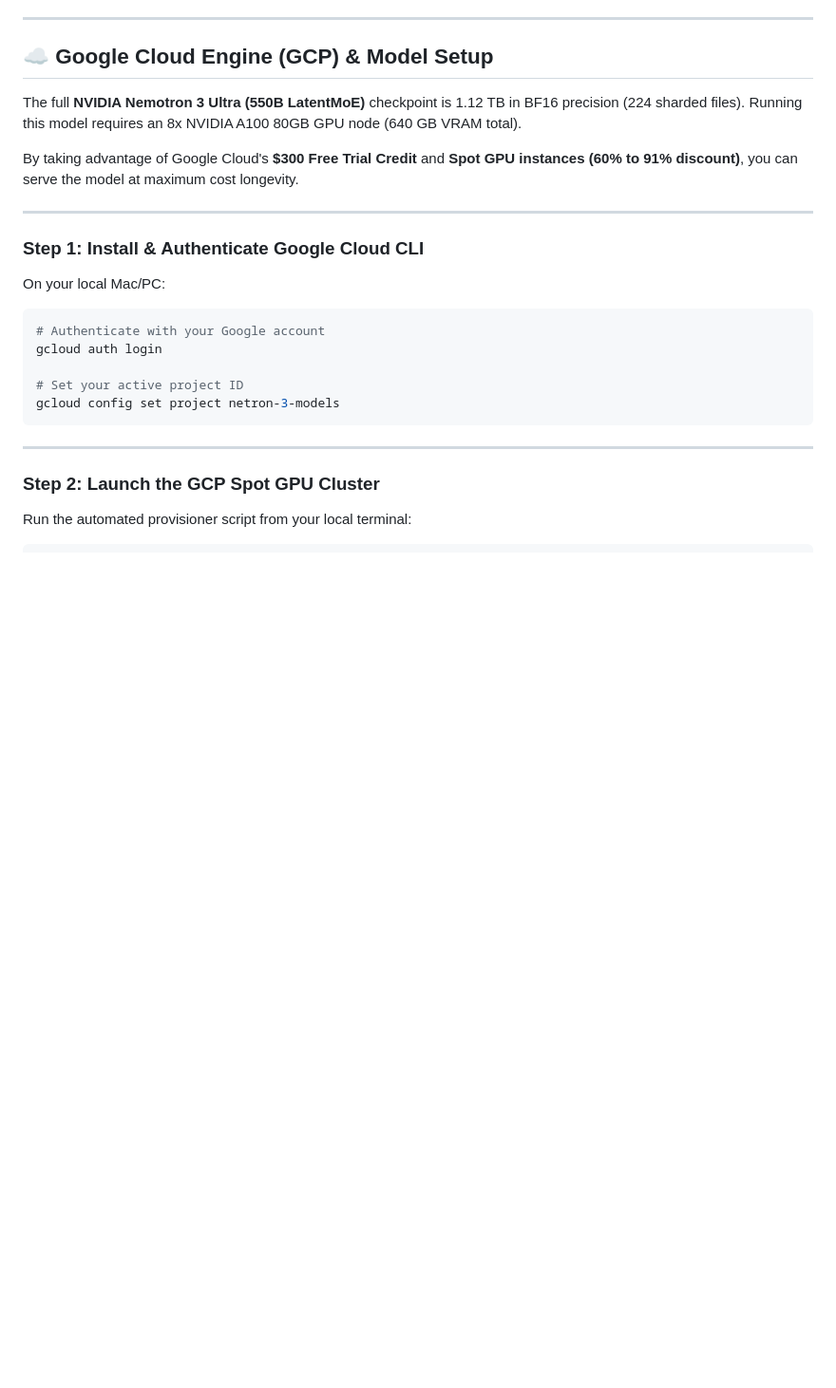
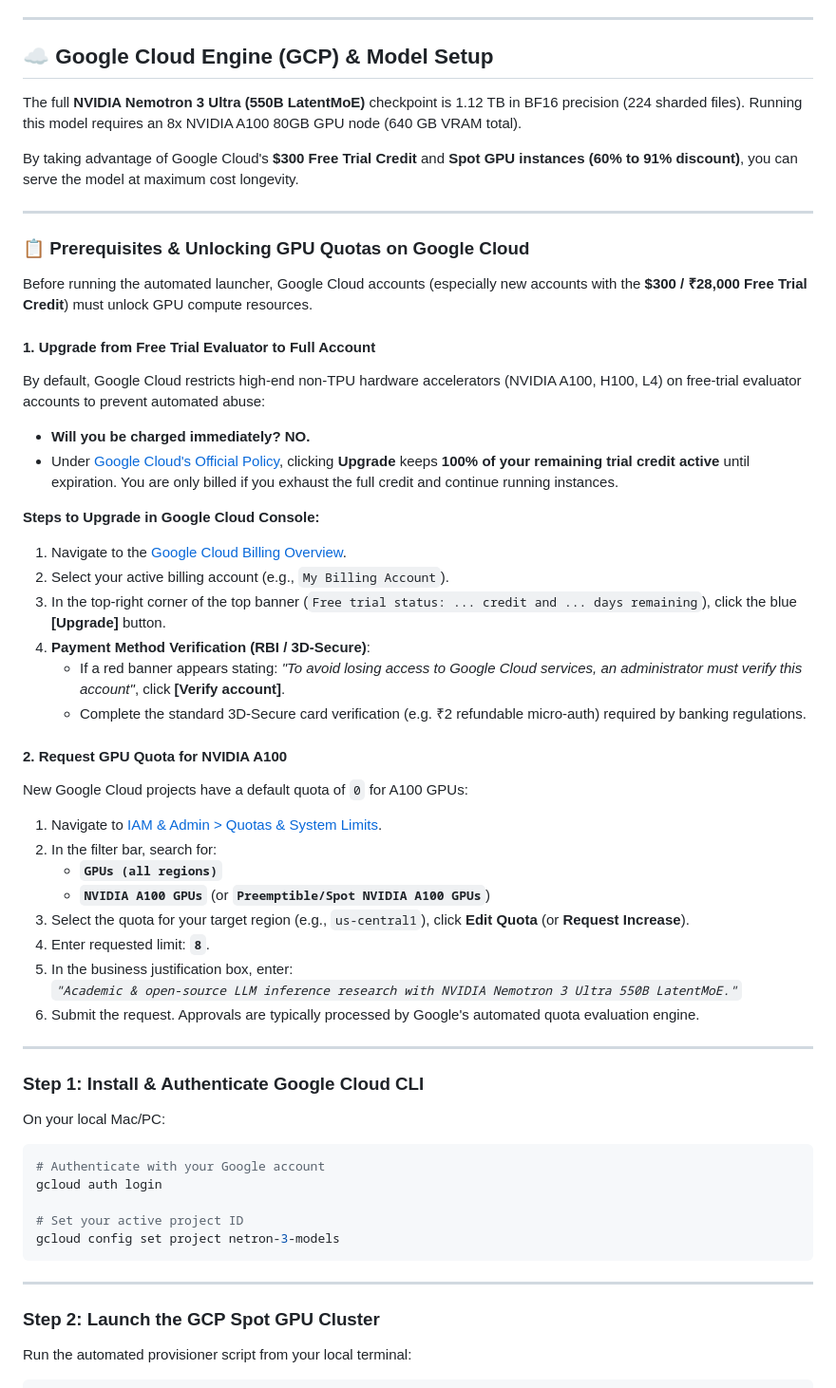
Before and after one commit to PATELPRATHAM007/nemotron-agent-engine, a Markdown page: README.md, the part around one of its changes. Shown at 95% size. Drawn GitHub-style; blank space fills up the shorter version.

Commit message:
docs: add GCP billing upgrade, payment verification, and quota request troubleshooting guide

```diff
--- a/README.md
+++ b/README.md
@@ -170,6 +170,37 @@ By taking advantage of Google Cloud's **$300 Free Trial Credit** and **Spot GPU
 
 ---
 
+### 📋 Prerequisites & Unlocking GPU Quotas on Google Cloud
+
+Before running the automated launcher, Google Cloud accounts (especially new accounts with the **$300 / ₹28,000 Free Trial Credit**) must unlock GPU compute resources.
+
+#### 1. Upgrade from Free Trial Evaluator to Full Account
+By default, Google Cloud restricts high-end non-TPU hardware accelerators (NVIDIA A100, H100, L4) on free-trial evaluator accounts to prevent automated abuse:
+* **Will you be charged immediately?** **NO.**
+* Under [Google Cloud's Official Policy](https://cloud.google.com/free/docs/gcp-free-tier#how-to-upgrade), clicking **Upgrade** keeps **100% of your remaining trial credit active** until expiration. You are only billed if you exhaust the full credit and continue running instances.
+
+**Steps to Upgrade in Google Cloud Console:**
+1. Navigate to the [Google Cloud Billing Overview](https://console.cloud.google.com/billing).
+2. Select your active billing account (e.g., `My Billing Account`).
+3. In the top-right corner of the top banner (`Free trial status: ... credit and ... days remaining`), click the blue **[Upgrade]** button.
+4. **Payment Method Verification (RBI / 3D-Secure)**:
+   * If a red banner appears stating: *"To avoid losing access to Google Cloud services, an administrator must verify this account"*, click **[Verify account]**.
+   * Complete the standard 3D-Secure card verification (e.g. ₹2 refundable micro-auth) required by banking regulations.
+
+#### 2. Request GPU Quota for NVIDIA A100
+New Google Cloud projects have a default quota of `0` for A100 GPUs:
+1. Navigate to [IAM & Admin > Quotas & System Limits](https://console.cloud.google.com/iam-admin/quotas?project=netron-3-models).
+2. In the filter bar, search for:
+   * **`GPUs (all regions)`**
+   * **`NVIDIA A100 GPUs`** (or **`Preemptible/Spot NVIDIA A100 GPUs`**)
+3. Select the quota for your target region (e.g., `us-central1`), click **Edit Quota** (or **Request Increase**).
+4. Enter requested limit: **`8`**.
+5. In the business justification box, enter:
+   *`"Academic & open-source LLM inference research with NVIDIA Nemotron 3 Ultra 550B LatentMoE."`*
+6. Submit the request. Approvals are typically processed by Google's automated quota evaluation engine.
+
+---
+
 ### Step 1: Install & Authenticate Google Cloud CLI
 
 On your local Mac/PC:
```
Also changed, not shown: other parts of README.md (+12 -0 lines).
